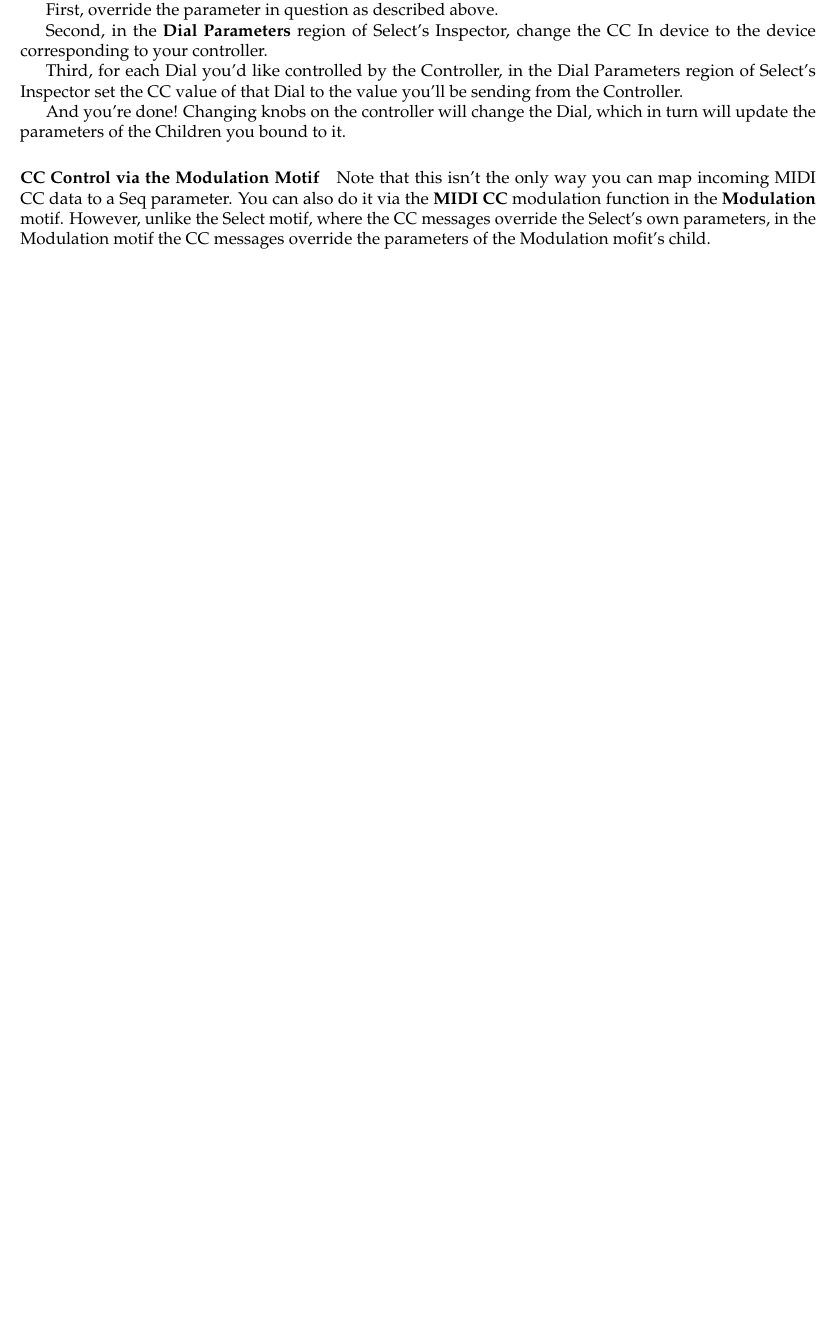
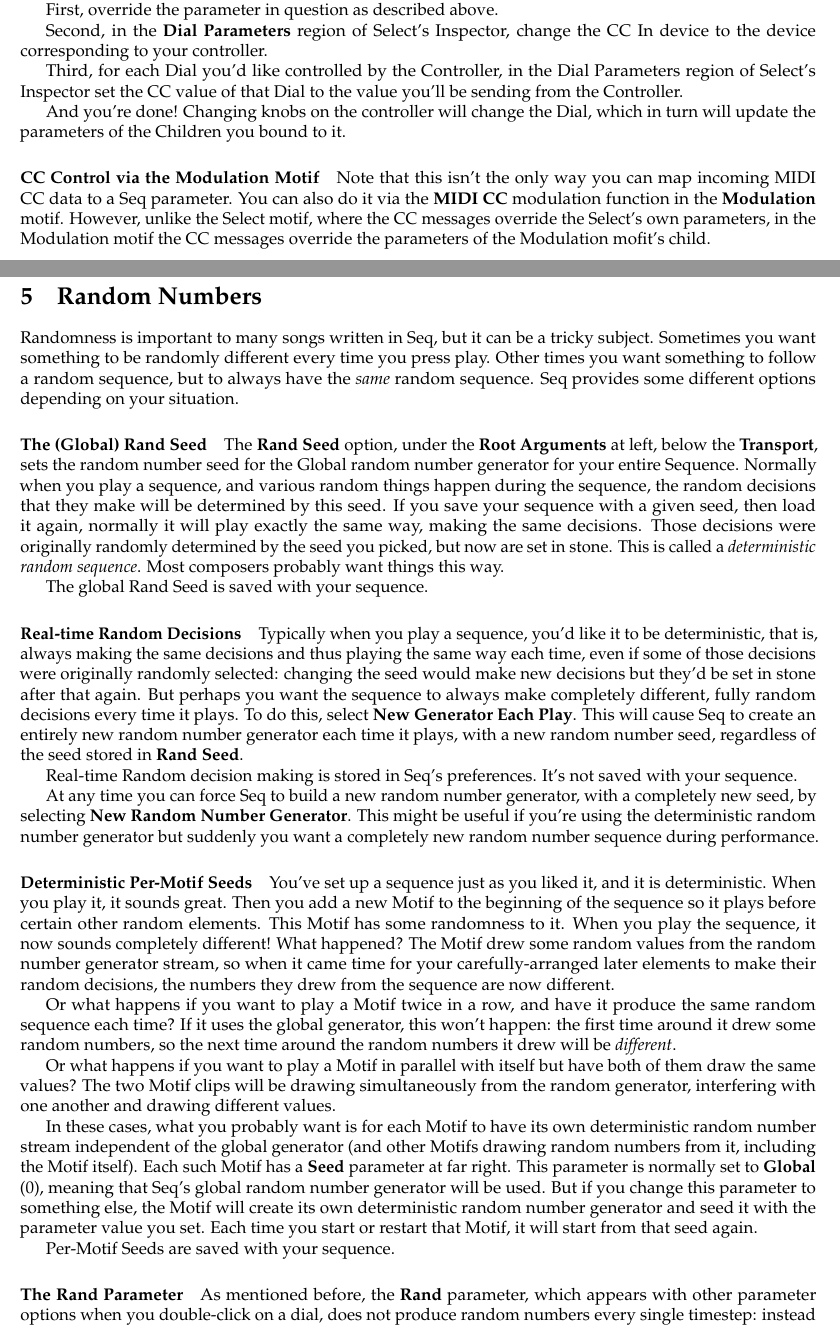
Before and after one commit to eclab/seq, a LaTeX document (docs/manual.tex): part of page 54 of 59 before the commit and two parts of pages 54 and 55 of 61 after it, the two joined at a grey line, cut so that both start at the same text, the shorter picture padded with empty space. Compiled offline with pdfLaTeX.

Commit message:
random number seeding overhaul

```diff
--- a/docs/manual.tex
+++ b/docs/manual.tex
@@ -1768,6 +1768,42 @@
 Note that this isn't the only way you can map incoming MIDI CC data to a Seq parameter.  You can also do it via the {\bf MIDI CC} modulation function in the {\bf Modulation} motif.  However, unlike the Select motif, where the CC messages override the Select's own parameters, in the Modulation motif the CC messages override the parameters of the Modulation mofit's child.
 
 
+\clearpage\section{Random Numbers}
+
+Randomness is important to many songs written in Seq, but it can be a tricky subject.  Sometimes you want something to be randomly different every time you press play.  Other times you want something to follow a random sequence, but to always have the {\it same} random sequence.  Seq provides some different options depending on your situation.
+
+\paragraph{The (Global) Rand Seed}
+The {\bf Rand Seed} option, under the {\bf Root Arguments} at left, below the {\bf Transport}, sets the random number seed for the Global random number generator for your entire Sequence.  Normally when you play a sequence, and various random things happen during the sequence, the random decisions that they make will be determined by this seed.  If you save your sequence with a given seed, then load it again, normally it will play exactly the same way, making the same decisions.  Those decisions were originally randomly determined by the seed you picked, but now are set in stone.  This is called a {\it deterministic random sequence}.  Most composers probably want things this way.
+
+The global Rand Seed is saved with your sequence.
+
+\paragraph{Real-time Random Decisions}
+Typically when you play a sequence, you'd like it to be deterministic, that is, always making the same decisions and thus playing the same way each time, even if some of those decisions were originally randomly selected: changing the seed would make new decisions but they'd be set in stone after that again.  But perhaps you want the sequence to always make completely different, fully random decisions every time it plays.  To do this, select {\bf New Generator Each Play}.  This will cause Seq to create an entirely new random number generator each time it plays, with a new random number seed, regardless of the seed stored in {\bf Rand Seed}.
+
+Real-time Random decision making is stored in Seq's preferences.  It's not saved with your sequence.
+
+At any time you can force Seq to build a new random number generator, with a completely new seed, by selecting {\bf New Random Number Generator}.  This might be useful if you're using the deterministic random number generator but suddenly you want a completely new random number sequence during performance.
+
+
+
+\paragraph{Deterministic Per-Motif Seeds}
+You've set up a sequence just as you liked it, and it is deterministic.  When you play it, it sounds great.  Then you add a new Motif to the beginning of the sequence so it plays before certain other random elements.  This Motif has some randomness to it.  When you play the sequence, it now sounds completely different!  What happened?  The Motif drew some random values from the random number generator stream, so when it came time for your carefully-arranged later elements to make their random decisions, the numbers they drew from the sequence are now different.
+
+Or what happens if you want to play a Motif twice in a row, and have it produce the same random sequence each time?  If it uses the global generator, this won't happen: the first time around it drew some random numbers, so the next time around the random numbers it drew will be {\it different}.
+
+Or what happens if you want to play a Motif in parallel with itself but have both of them draw the same values?  The two Motif clips will be drawing simultaneously from the random generator, interfering with one another and drawing different values.
+
+In these cases, what you probably want is for each Motif to have its own deterministic random number stream independent of the global generator (and other Motifs drawing random numbers from it, including the Motif itself).   Each such Motif has a {\bf Seed} parameter at far right.  This parameter is normally set to {\bf Global} (0), meaning that Seq's global random number generator will be used.  But if you change this parameter to something else, the Motif will create its own deterministic random number generator and seed it with the parameter value you set.  Each time you start or restart that Motif, it will start from that seed again.
+
+Per-Motif Seeds are saved with your sequence.
+
+\paragraph{The Rand Parameter}  As mentioned before, the {\bf Rand} parameter, which appears with other parameter options when you double-click on a dial, does not produce random numbers every single timestep: instead it produces a random number for that Motif when you've started it or restarted it (but not looped it).  This random value is always drawn from the global Seq random number generator, not from any per-Motif local generator.
+
+\paragraph{The Random Modulation Option}  In the Modulation Motif, one of your options is {\bf Random}.  This uses the global generator or the motif-local generator depending on what you set for {\bf Seed} in the Modulation options.  Separate Random modulators cannot have independent generators: if you need something like that for some reason, I suggest you place one Modulation inside a second one.
+
+\paragraph{Random Menu Options}  Some Motifs have menu options to randomize elements as part of the editing process.  For example, {\bf Notes} has the menu option {\bf Randomize Time...}, and {\bf Step Sequence} has many step-randomization options.  These do not draw from Seq's generator nor from any local generator, but use a separate generator so as not to mess up your random number stream.
+
+
 \clearpage
 \section{Developing for Seq}
 
```
